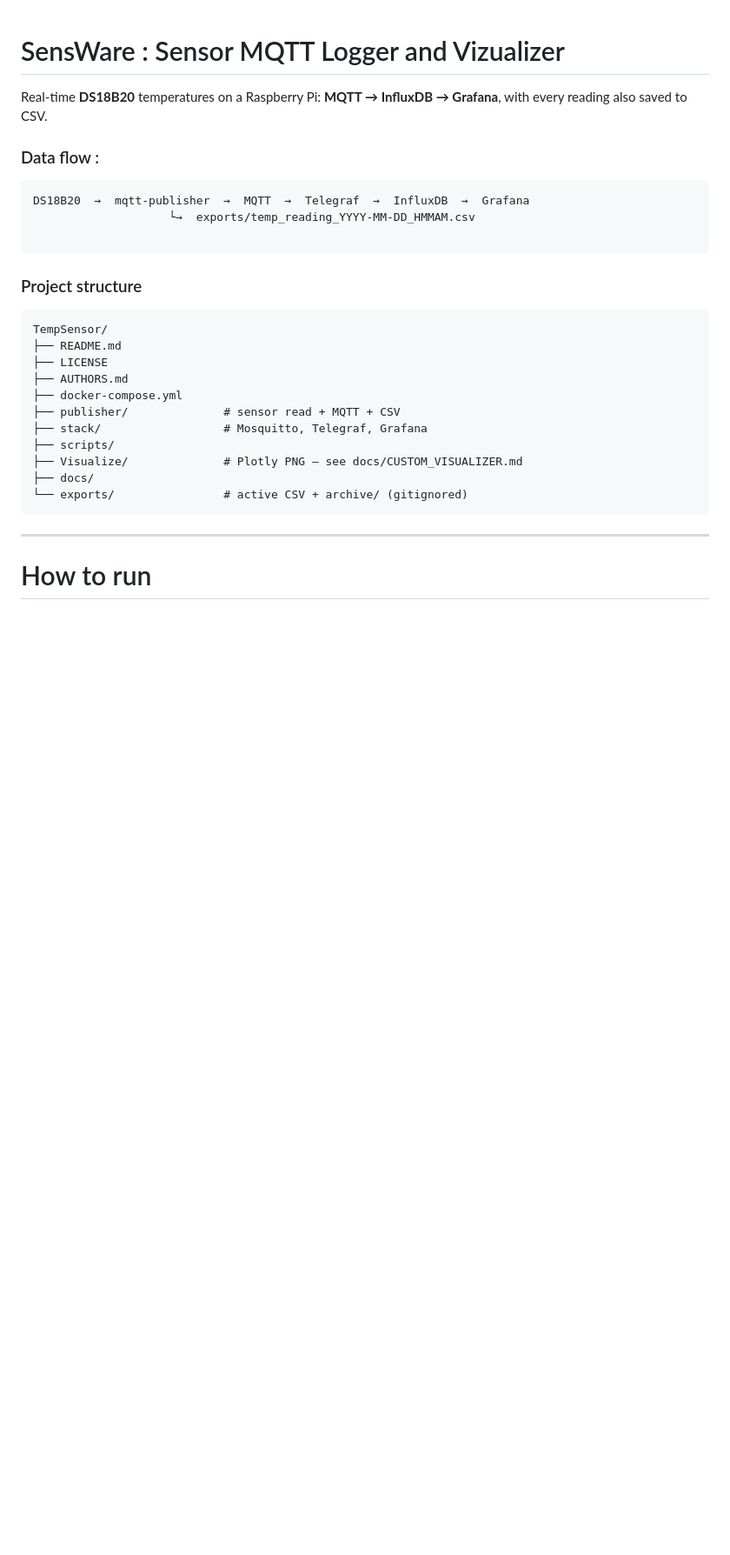
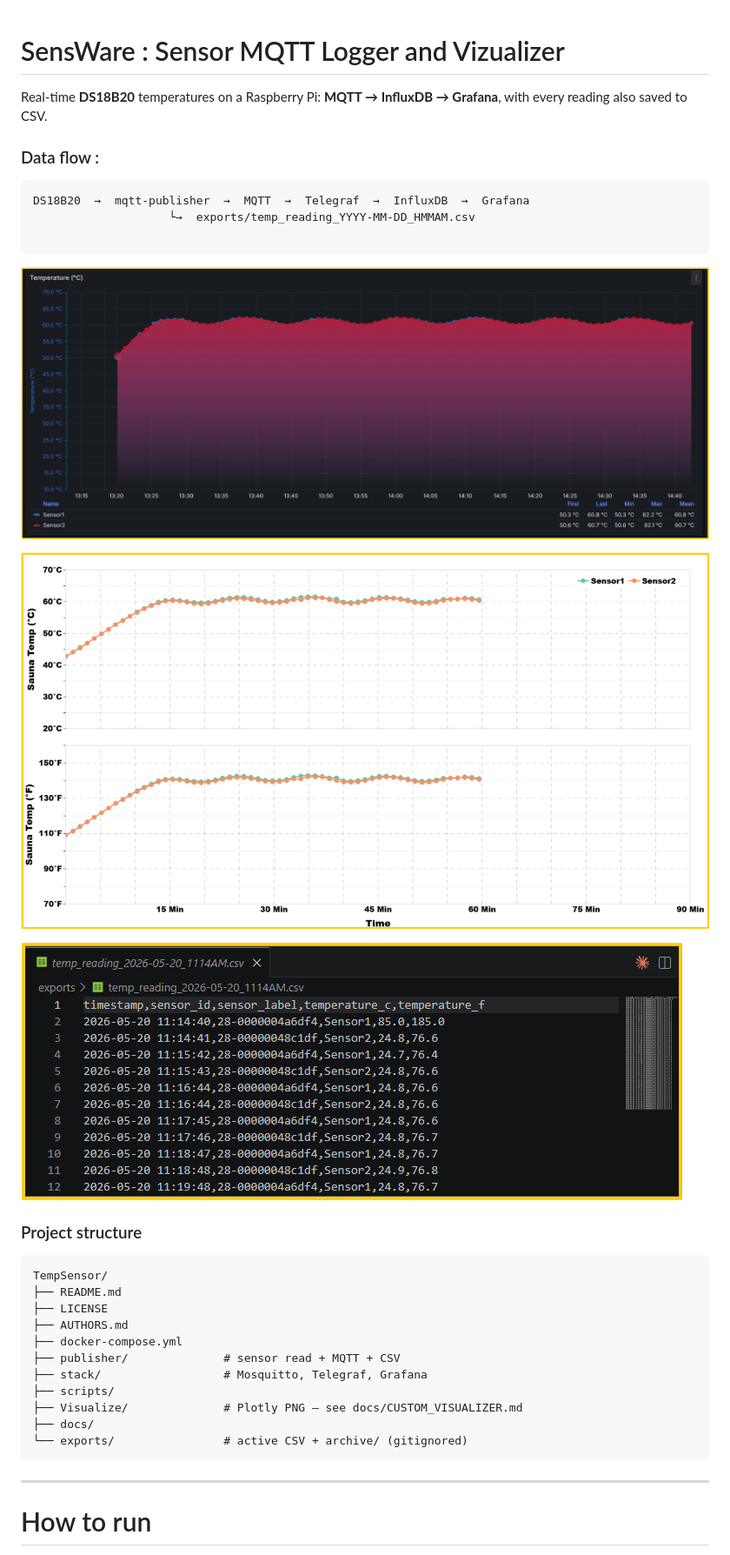
Before and after one commit to bektade/TempSensor-DS18B20-Dashboarding, a Markdown page: README.md, the part around the change. Shown at 87% size. GitHub-like rendering; pictures changed too: docs/Plot1.png (added), docs/Plot2.png (added), docs/data.png (added); blank space fills up the shorter version.

Commit message:
plots

````diff
--- a/README.md
+++ b/README.md
@@ -9,7 +9,11 @@ DS18B20  →  mqtt-publisher  →  MQTT  →  Telegraf  →  InfluxDB  →  Graf
 
 ```
 
+![Alt text](./docs/Plot2.png)
 
+![Alt text](./docs/Plot1.png)
+
+![Alt text](./docs/data.png)
 ### Project structure
 
 ```
````
